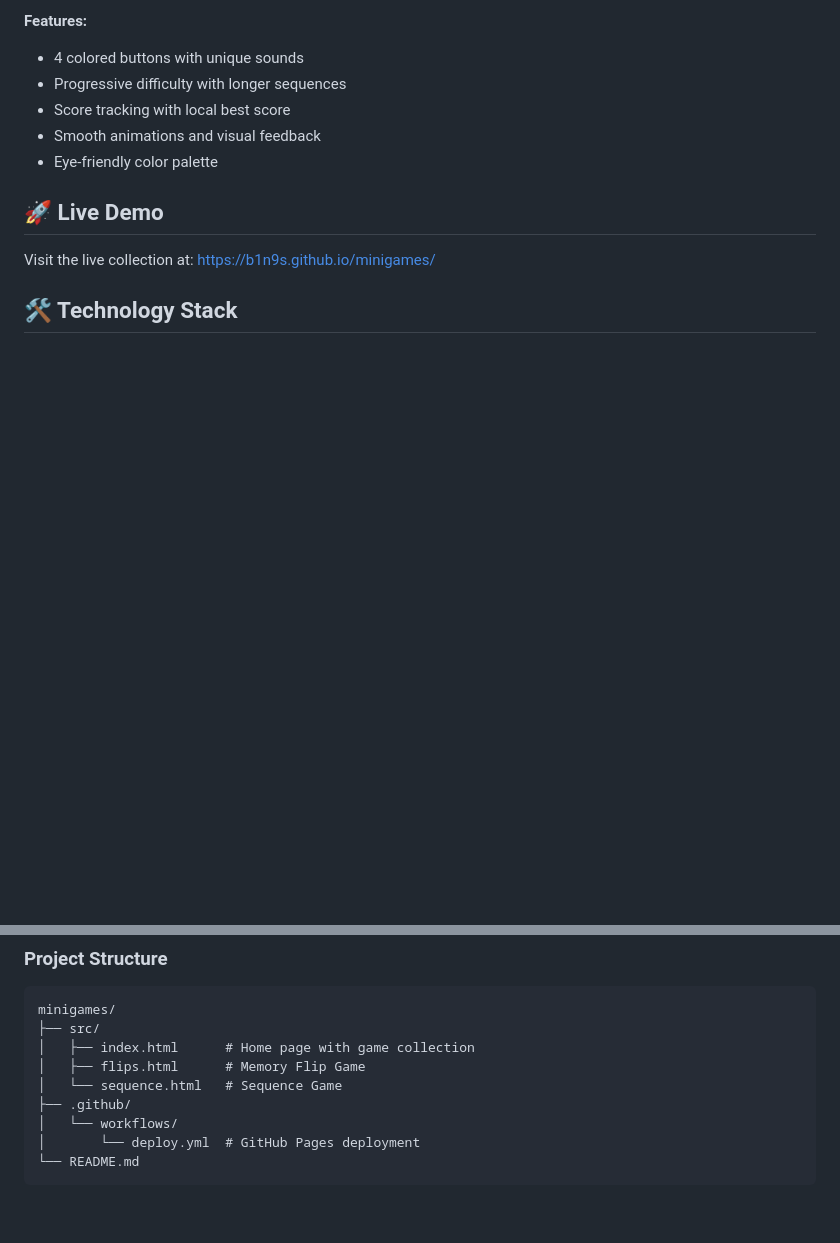
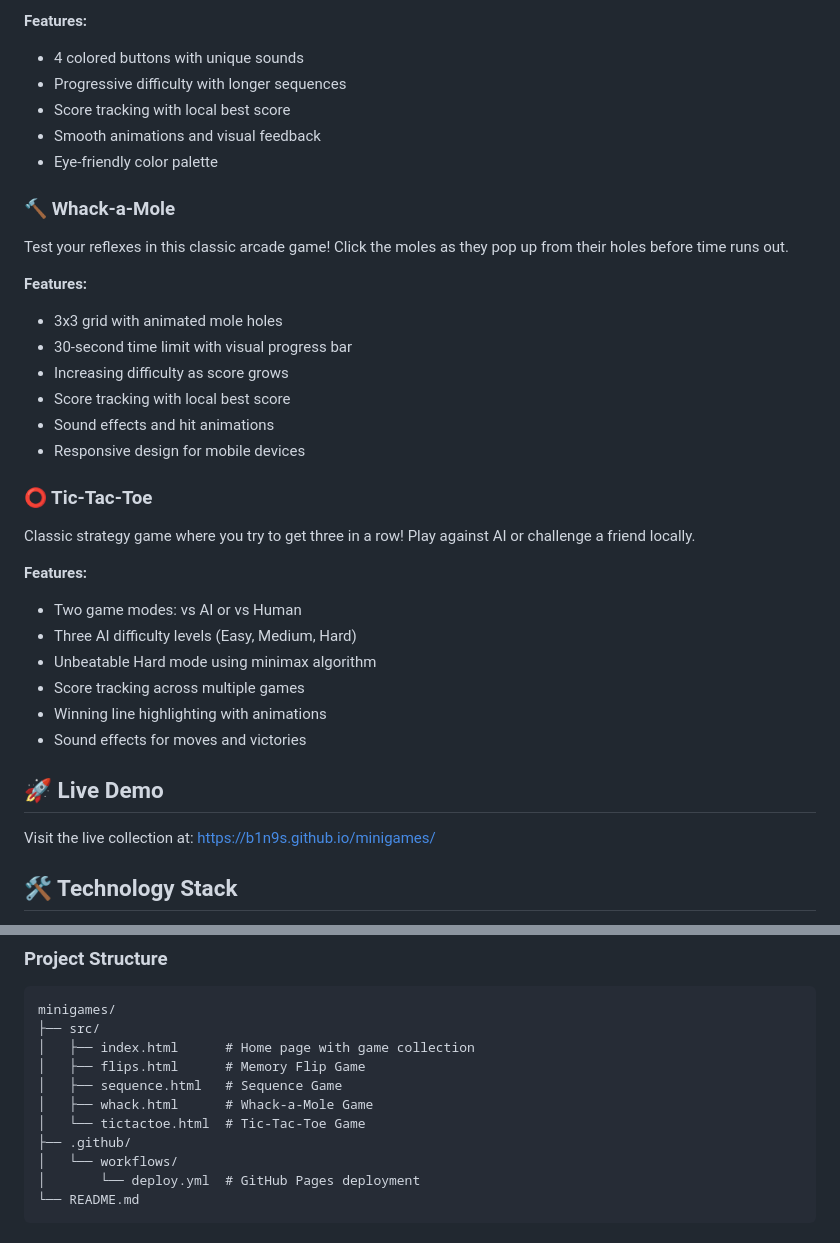
Before and after one commit to b1n9s/minigames, a Markdown page: README.md, 2 parts joined by grey strips. Drawn GitHub-style; blank space fills up the shorter version.

Commit message:
docs: update README with Whack-a-Mole and Tic-Tac-Toe game details

```diff
--- a/README.md
+++ b/README.md
@@ -27,6 +27,32 @@ Test your memory with this classic sequence game. Watch the pattern of colors an
 - Score tracking with local best score
 - Smooth animations and visual feedback
 - Eye-friendly color palette
+
+### 🔨 Whack-a-Mole
+
+Test your reflexes in this classic arcade game! Click the moles as they pop up from their holes before time runs out.
+
+**Features:**
+
+- 3x3 grid with animated mole holes
+- 30-second time limit with visual progress bar
+- Increasing difficulty as score grows
+- Score tracking with local best score
+- Sound effects and hit animations
+- Responsive design for mobile devices
+
+### ⭕ Tic-Tac-Toe
+
+Classic strategy game where you try to get three in a row! Play against AI or challenge a friend locally.
+
+**Features:**
+
+- Two game modes: vs AI or vs Human
+- Three AI difficulty levels (Easy, Medium, Hard)
+- Unbeatable Hard mode using minimax algorithm
+- Score tracking across multiple games
+- Winning line highlighting with animations
+- Sound effects for moves and victories
 
 ## 🚀 Live Demo
 
@@ -60,7 +86,9 @@ minigames/
 ├── src/
 │   ├── index.html      # Home page with game collection
 │   ├── flips.html      # Memory Flip Game
-│   └── sequence.html   # Sequence Game
+│   ├── sequence.html   # Sequence Game
+│   ├── whack.html      # Whack-a-Mole Game
+│   └── tictactoe.html  # Tic-Tac-Toe Game
 ├── .github/
 │   └── workflows/
 │       └── deploy.yml  # GitHub Pages deployment
```
